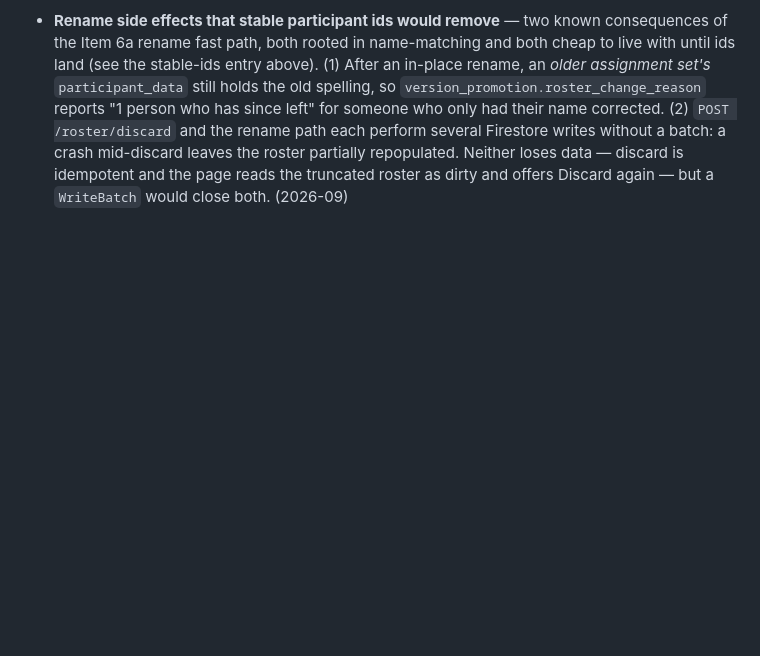
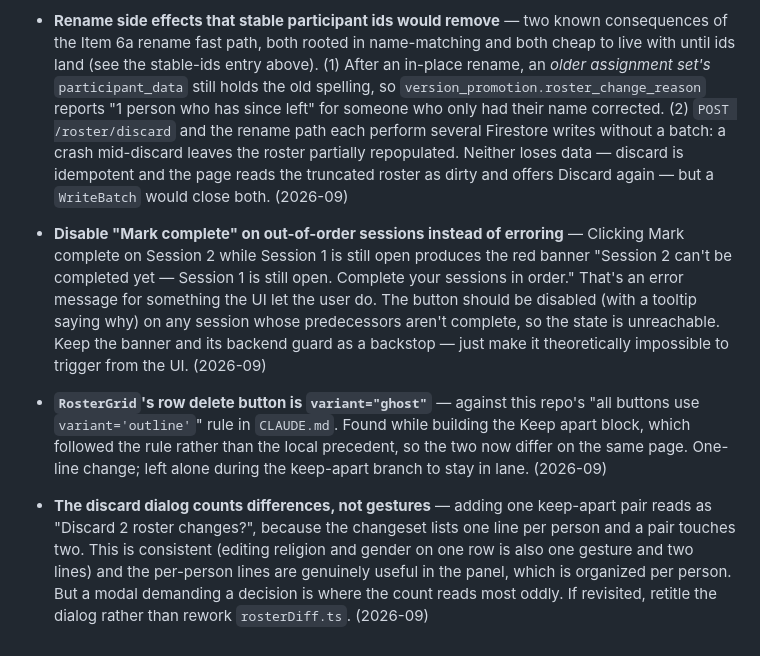
Before and after one commit to MarkFrankle/GroupBuilder, a Markdown page: BACKLOG.md, the part around the change. GitHub-like rendering; blank space fills up the shorter version.

```diff
--- a/BACKLOG.md
+++ b/BACKLOG.md
@@ -40,3 +40,9 @@ Ideas, feature requests, and wishlist items. Not prioritized, not committed to.
 - **Delete the three orphaned whole-program solver endpoints** — after Item 6a moved the solve inside `POST /roster/generate`, nothing in `frontend/src` calls `GET /api/assignments/` (`assignments.py:367`), `POST /api/assignments/regenerate` (`:400`), or `POST /api/assignments/regenerate/with_absences` (`:439`). The first was the old second half of the two-call generate flow; the last was driven by the "Maintain saved absences" checkbox, which 6a deleted. `GET /` additionally had **no** completion guard while re-solving the whole program and saving a version — an orphaned route that could rewrite a completed Session's seating, against CLAUDE.md's "never modify a completed session". 6a added `refuse_if_any_session_complete` to it as a stopgap rather than deleting mid-branch. Deleting all three also retires `_generate_assignments_internal` and the direct `handle_generate_assignments` import in the router; `regenerate/session/{n}` (shuffle) stays and must keep working. Check `api/tests/test_rate_limiting.py`, whose four skipped assignment tests target these routes. (2026-09)
 
 - **Rename side effects that stable participant ids would remove** — two known consequences of the Item 6a rename fast path, both rooted in name-matching and both cheap to live with until ids land (see the stable-ids entry above). (1) After an in-place rename, an *older assignment set's* `participant_data` still holds the old spelling, so `version_promotion.roster_change_reason` reports "1 person who has since left" for someone who only had their name corrected. (2) `POST /roster/discard` and the rename path each perform several Firestore writes without a batch: a crash mid-discard leaves the roster partially repopulated. Neither loses data — discard is idempotent and the page reads the truncated roster as dirty and offers Discard again — but a `WriteBatch` would close both. (2026-09)
+
+- **Disable "Mark complete" on out-of-order sessions instead of erroring** — Clicking Mark complete on Session 2 while Session 1 is still open produces the red banner "Session 2 can't be completed yet — Session 1 is still open. Complete your sessions in order." That's an error message for something the UI let the user do. The button should be disabled (with a tooltip saying why) on any session whose predecessors aren't complete, so the state is unreachable. Keep the banner and its backend guard as a backstop — just make it theoretically impossible to trigger from the UI. (2026-09)
+
+- **`RosterGrid`'s row delete button is `variant="ghost"`** — against this repo's "all buttons use `variant='outline'`" rule in `CLAUDE.md`. Found while building the Keep apart block, which followed the rule rather than the local precedent, so the two now differ on the same page. One-line change; left alone during the keep-apart branch to stay in lane. (2026-09)
+
+- **The discard dialog counts differences, not gestures** — adding one keep-apart pair reads as "Discard 2 roster changes?", because the changeset lists one line per person and a pair touches two. This is consistent (editing religion and gender on one row is also one gesture and two lines) and the per-person lines are genuinely useful in the panel, which is organized per person. But a modal demanding a decision is where the count reads most oddly. If revisited, retitle the dialog rather than rework `rosterDiff.ts`. (2026-09)
```
Also changed, not shown: agent_docs/product-model.md (+18 -5 lines).
